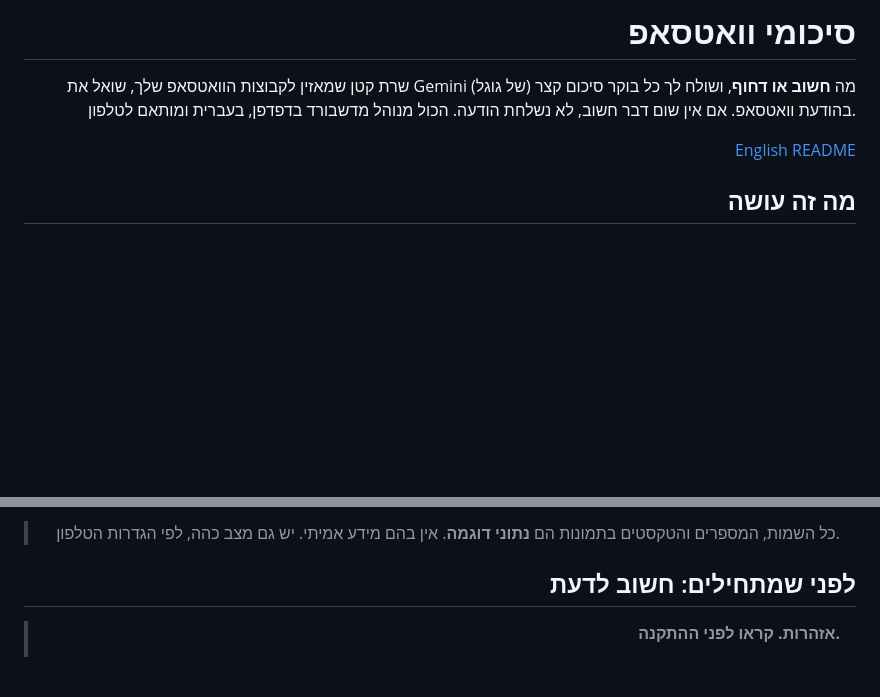
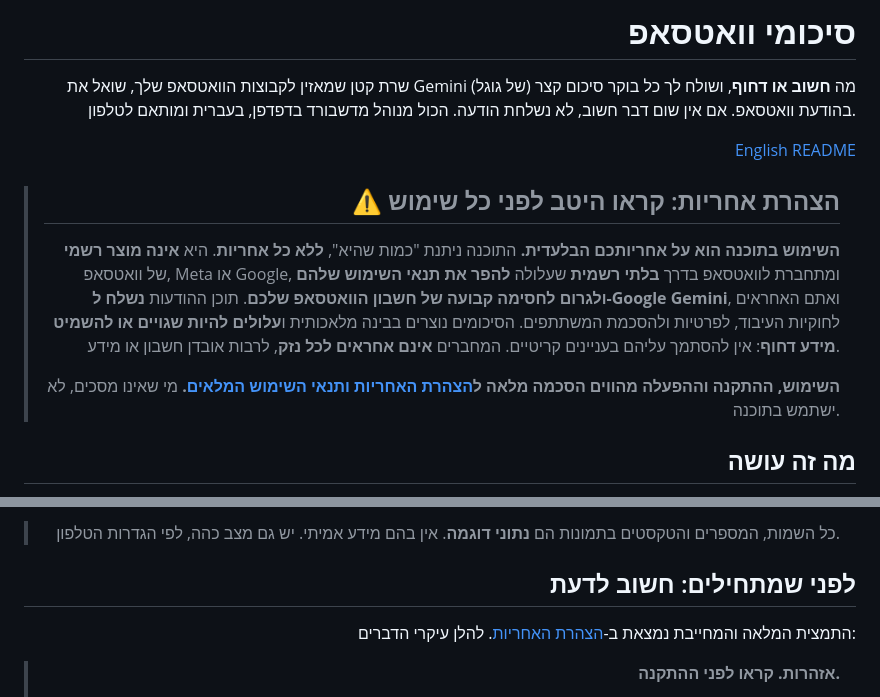
Before and after one commit to arielgalil/whatsapp-group-summarizer, a Markdown page: README.md, 2 parts joined by grey strips. Drawn GitHub-style; blank space fills up the shorter version.

Commit message:
Add formal disclaimer and terms of use (Hebrew and English)

```diff
--- a/README.md
+++ b/README.md
@@ -5,6 +5,13 @@
 שרת קטן שמאזין לקבוצות הוואטסאפ שלך, שואל את Gemini (של גוגל) מה **חשוב או דחוף**, ושולח לך כל בוקר סיכום קצר בהודעת וואטסאפ. אם אין שום דבר חשוב, לא נשלחת הודעה. הכול מנוהל מדשבורד בדפדפן, בעברית ומותאם לטלפון.
 
 [English README](README.en.md)
+
+> ## ⚠️ הצהרת אחריות: קראו היטב לפני כל שימוש
+>
+> **השימוש בתוכנה הוא על אחריותכם הבלעדית.** התוכנה ניתנת "כמות שהיא", **ללא כל אחריות**. היא **אינה מוצר רשמי** של וואטסאפ, Meta או Google, ומתחברת לוואטסאפ בדרך **בלתי רשמית** שעלולה **להפר את תנאי השימוש שלהם ולגרום לחסימה קבועה של חשבון הוואטסאפ שלכם**. תוכן ההודעות **נשלח ל-Google Gemini**, ואתם האחראים לחוקיות העיבוד, לפרטיות ולהסכמת המשתתפים. הסיכומים נוצרים בבינה מלאכותית ו**עלולים להיות שגויים או להשמיט מידע דחוף**: אין להסתמך עליהם בעניינים קריטיים. המחברים **אינם אחראים לכל נזק**, לרבות אובדן חשבון או מידע.
+>
+> **השימוש, ההתקנה וההפעלה מהווים הסכמה מלאה ל[הצהרת האחריות ותנאי השימוש המלאים](DISCLAIMER.md).** מי שאינו מסכים, לא ישתמש בתוכנה.
+
 
 ## מה זה עושה
 
@@ -26,6 +33,8 @@
 > כל השמות, המספרים והטקסטים בתמונות הם **נתוני דוגמה**. אין בהם מידע אמיתי. יש גם מצב כהה, לפי הגדרות הטלפון.
 
 ## לפני שמתחילים: חשוב לדעת
+
+התמצית המלאה והמחייבת נמצאת ב-[הצהרת האחריות](DISCLAIMER.md). להלן עיקרי הדברים:
 
 > **אזהרות. קראו לפני ההתקנה.**
 >
```
Also changed, not shown: DISCLAIMER.md (added, +73 -0 lines), README.en.md (+9 -0 lines).
